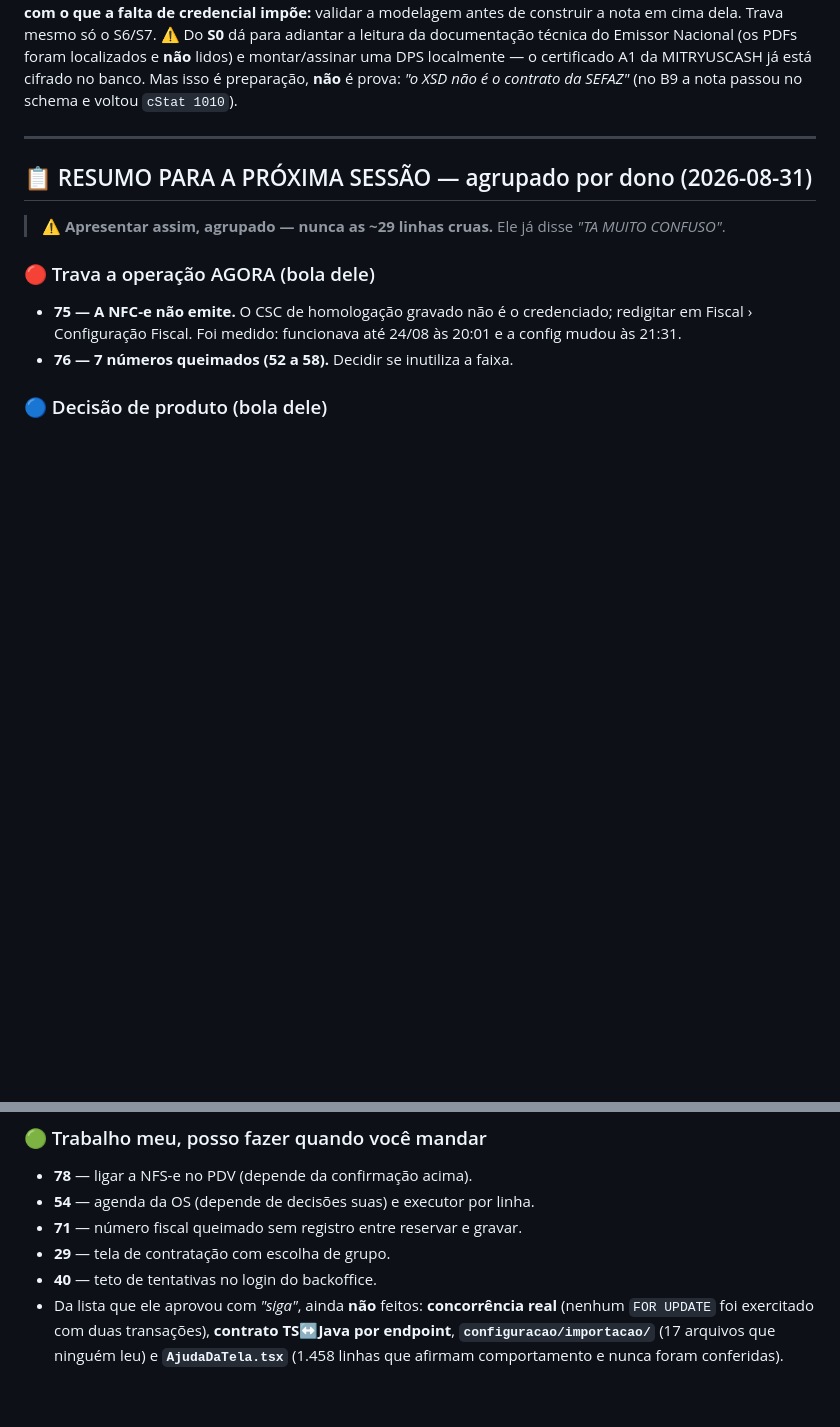
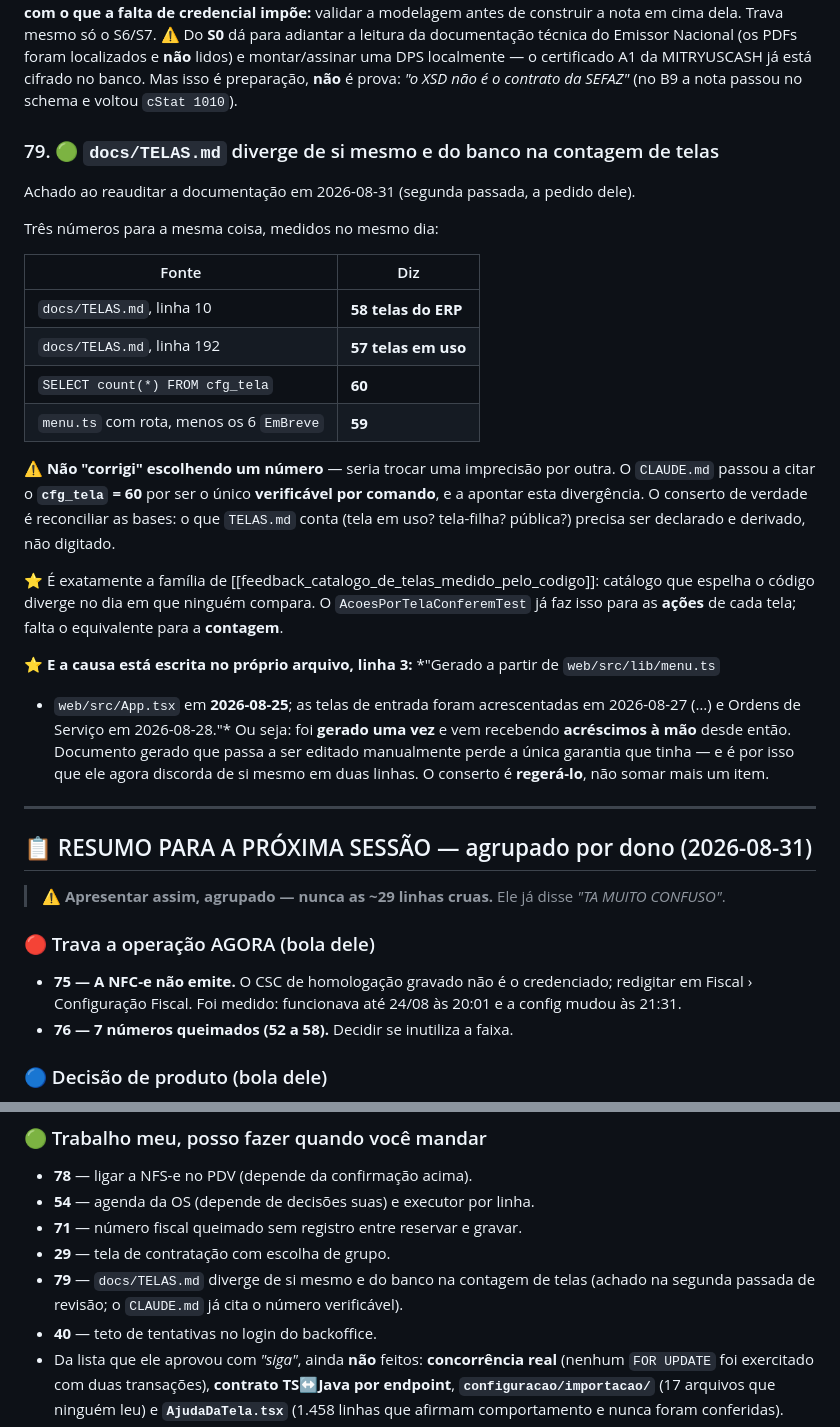
Before and after one commit to evirson/niner-v2, a Markdown page: docs/PENDENCIAS.md, 2 parts joined by grey strips. GitHub-like rendering; blank space fills up the shorter version.

Commit message:
docs: a SEGUNDA passada achou o que a primeira nao viu -- indice, contagem e mapa
Ele pediu o ciclo de fechamento de novo, "por garantia". Nao repeti: rodei como
AUDITORIA da documentacao que eu tinha acabado de escrever, conferindo cada
afirmacao contra o codigo e o banco -- o mesmo metodo da auditoria de codigo.

TRES ACHADOS REAIS:

1) `db/migration/README.md` PARADO NA V102 -- e eu o havia RECONSTRUIDO naquela
   mesma manha. As quatro migrations do dia (V103-V106) nao estavam no indice,
   inclusive as DUAS que corrigem defeitos de go-live (CSC e numeracao por
   ambiente). Acrescentadas com o porque de cada uma.

2) CONTAGEM DE TELAS DIVERGINDO EM TRES FONTES: CLAUDE.md dizia 57, docs/TELAS.md
   diz 58 numa linha e 57 noutra, e o banco tem 60.
   ⭐ NAO "corrigi" escolhendo um numero -- seria trocar uma imprecisao por outra. O
   CLAUDE.md passou a citar `SELECT count(*) FROM cfg_tela`, que e verificavel por
   comando, e a apontar a divergencia. Virou a pendencia 79.
   ⭐ E a causa estava escrita na linha 3 do proprio TELAS.md: ele foi GERADO em
   25/08 e vem recebendo acrescimos A MAO desde entao. Documento gerado que passa a
   ser editado manualmente perde a unica garantia que tinha.

3) O MAPA DE MODULOS DO CLAUDE.md NAO REFLETIA O DIA: sem o relatorio de OS em
   `vendas/`, sem a NFS-e em `fiscal/`, e sem a regra nova de servico em `catalogo/`.

⭐ O PADRAO, e vale para o proximo fechamento: a primeira passada escreve a HISTORIA
(o PROGRESSO ficou completo); a segunda pega os INDICES E MAPAS -- as estruturas que
espelham outra coisa e envelhecem sem avisar, porque ninguem as rele ao trabalhar.

⚠️ E O QUE NAO FOI ACHADO TAMBEM CONTA: 12 afirmacoes conferidas contra codigo e
banco estavam TODAS corretas -- nenhum link quebrado na memoria (244 arquivos), a
NFS-e sem credencial propria, o `obterOuCriar` idempotente, as 330 mercadorias sem
variacao, o ultimo autorizado 51, a tela avisando em vermelho, os dois
`garantirVariacaoDeServico`. Descarte medido vale tanto quanto achado.

Verificado: clean compile exit 0, tsc -b exit 0, 106 migrations no repo e no banco.
Estado da suite medido antes desta rodada de docs: 1168 testes, 0 falhas.

Co-Authored-By: Claude Opus 5 (1M context) <noreply@anthropic.com>
Claude-Session: https://claude.ai/code/session_01DiivZGLkmtTQitCwLh5U5o

```diff
--- a/docs/PENDENCIAS.md
+++ b/docs/PENDENCIAS.md
@@ -1277,6 +1277,34 @@ localizados e **não** lidos) e montar/assinar uma DPS localmente — o certific
 está cifrado no banco. Mas isso é preparação, **não** é prova: *"o XSD não é o contrato da SEFAZ"*
 (no B9 a nota passou no schema e voltou `cStat 1010`).
 
+
+### 79. 🟢 `docs/TELAS.md` diverge de si mesmo e do banco na contagem de telas
+Achado ao reauditar a documentação em 2026-08-31 (segunda passada, a pedido dele).
+
+Três números para a mesma coisa, medidos no mesmo dia:
+
+| Fonte | Diz |
+|---|---|
+| `docs/TELAS.md`, linha 10 | **58 telas do ERP** |
+| `docs/TELAS.md`, linha 192 | **57 telas em uso** |
+| `SELECT count(*) FROM cfg_tela` | **60** |
+| `menu.ts` com rota, menos os 6 `EmBreve` | **59** |
+
+⚠️ **Não "corrigi" escolhendo um número** — seria trocar uma imprecisão por outra. O `CLAUDE.md`
+passou a citar o **`cfg_tela` = 60** por ser o único **verificável por comando**, e a apontar esta
+divergência. O conserto de verdade é reconciliar as bases: o que `TELAS.md` conta (tela em uso?
+tela-filha? pública?) precisa ser declarado e derivado, não digitado.
+
+⭐ É exatamente a família de [[feedback_catalogo_de_telas_medido_pelo_codigo]]: catálogo que espelha
+o código diverge no dia em que ninguém compara. O `AcoesPorTelaConferemTest` já faz isso para as
+**ações** de cada tela; falta o equivalente para a **contagem**.
+
+⭐ **E a causa está escrita no próprio arquivo, linha 3:** *"Gerado a partir de `web/src/lib/menu.ts`
++ `web/src/App.tsx` em **2026-08-25**; as telas de entrada foram acrescentadas em 2026-08-27 (…) e
+Ordens de Serviço em 2026-08-28."* Ou seja: foi **gerado uma vez** e vem recebendo **acréscimos à
+mão** desde então. Documento gerado que passa a ser editado manualmente perde a única garantia que
+tinha — e é por isso que ele agora discorda de si mesmo em duas linhas. O conserto é **regerá-lo**,
+não somar mais um item.
 ---
 
 ## 📋 RESUMO PARA A PRÓXIMA SESSÃO — agrupado por dono (2026-08-31)
@@ -1307,6 +1335,8 @@ está cifrado no banco. Mas isso é preparação, **não** é prova: *"o XSD nã
 - **54** — agenda da OS (depende de decisões suas) e executor por linha.
 - **71** — número fiscal queimado sem registro entre reservar e gravar.
 - **29** — tela de contratação com escolha de grupo.
+- **79** — `docs/TELAS.md` diverge de si mesmo e do banco na contagem de telas (achado na segunda
+  passada de revisão; o `CLAUDE.md` já cita o número verificável).
 - **40** — teto de tentativas no login do backoffice.
 - Da lista que ele aprovou com *"siga"*, ainda **não** feitos: **concorrência real** (nenhum
   `FOR UPDATE` foi exercitado com duas transações), **contrato TS↔Java por endpoint**,
```
Also changed, not shown: CLAUDE.md (+4 -4 lines), db/migration/README.md (+5 -1 lines).
